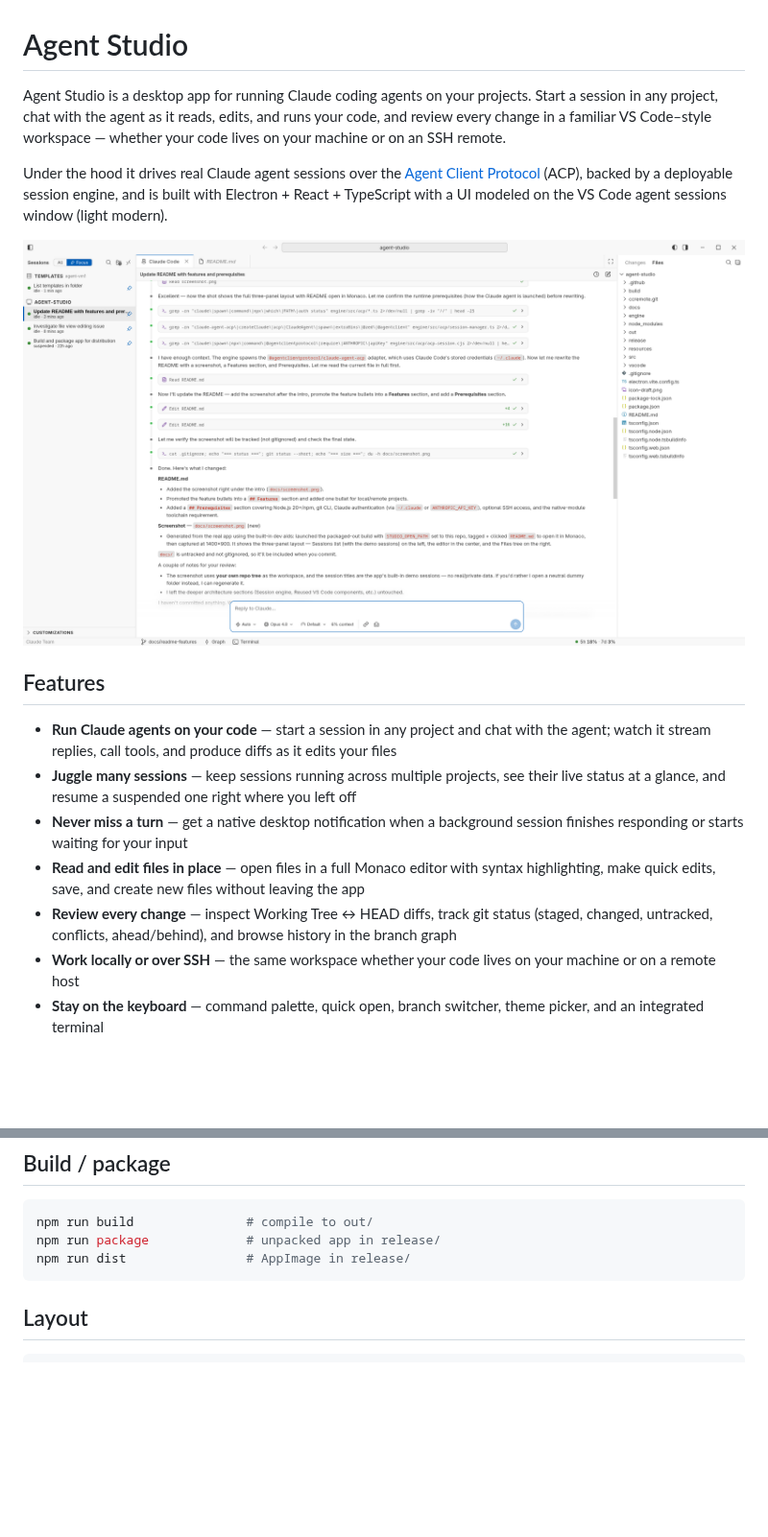
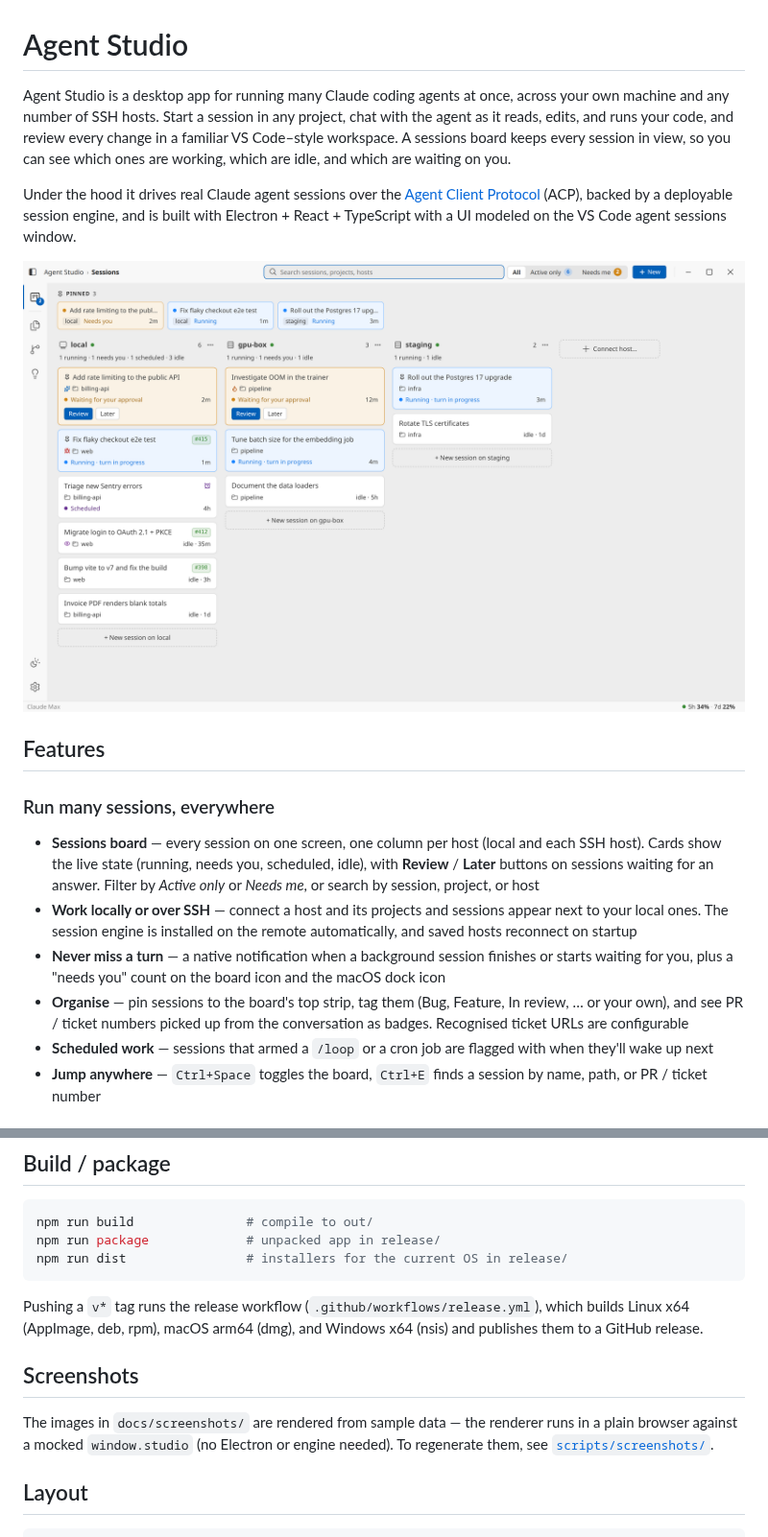
Before and after one commit to tiepduong7c9/agent-studio, a Markdown page: README.md, 2 parts joined by grey strips. Shown at 96% size. Rendered like a GitHub page; pictures changed too: docs/screenshot.png (deleted), docs/screenshots/board.png (added); blank space fills up the shorter version.

````diff
--- a/README.md
+++ b/README.md
@@ -1,30 +1,36 @@
 # Agent Studio
 
-Agent Studio is a desktop app for running Claude coding agents on your projects.
-Start a session in any project, chat with the agent as it reads, edits, and runs
-your code, and review every change in a familiar VS Code–style workspace — whether
-your code lives on your machine or on an SSH remote.
+Agent Studio is a desktop app for running many Claude coding agents at once, across
+your own machine and any number of SSH hosts. Start a session in any project, chat
+with the agent as it reads, edits, and runs your code, and review every change in a
+familiar VS Code–style workspace. A sessions board keeps every session in view, so
+you can see which ones are working, which are idle, and which are waiting on you.
 
 Under the hood it drives real Claude agent sessions over the
 [Agent Client Protocol](https://agentclientprotocol.com) (ACP), backed by a
 deployable session engine, and is built with Electron + React + TypeScript with a
-UI modeled on the VS Code agent sessions window (light modern).
+UI modeled on the VS Code agent sessions window.
 
-![Agent Studio](docs/screenshot.png)
+![Sessions board](docs/screenshots/board.png)
 
 ## Features
 
-- **Run Claude agents on your code** — start a session in any project and chat with the
-  agent; watch it stream replies, call tools, and produce diffs as it edits your files
-- **Juggle many sessions** — keep sessions running across multiple projects, see their
-  live status at a glance, and resume a suspended one right where you left off
-- **Never miss a turn** — get a native desktop notification when a background session
-  finishes responding or starts waiting for your input
-- **Read and edit files in place** — open files in a full Monaco editor with syntax
-  highlighting, make quick edits, save, and create new files without leaving the app
-- **Review every change** — inspect Working Tree ↔ HEAD diffs, track git status (staged,
-  changed, untracked, conflicts, ahead/behind), and browse history in the branch graph
-- **Work locally or over SSH** — the same workspace whether your code lives on your
-  machine or on a remote host
-- **Stay on the keyboard** — command palette, quick open, branch switcher, theme picker,
-  and an integrated terminal
+### Run many sessions, everywhere
+- **Sessions board** — every session on one screen, one column per host (local and
+  each SSH host). Cards show the live state (running, needs you, scheduled, idle),
+  with **Review** / **Later** buttons on sessions waiting for an answer. Filter by
+  *Active only* or *Needs me*, or search by session, project, or host
+- **Work locally or over SSH** — connect a host and its projects and sessions appear
+  next to your local ones. The session engine is installed on the remote
+  automatically, and saved hosts reconnect on startup
+- **Never miss a turn** — a native notification when a background session finishes
+  or starts waiting for you, plus a "needs you" count on the board icon and the
+  macOS dock icon
+- **Organise** — pin sessions to the board's top strip, tag them (Bug, Feature,
+  In review, … or your own), and see PR / ticket numbers picked up from the
+  conversation as badges. Recognised ticket URLs are configurable
+- **Scheduled work** — sessions that armed a `/loop` or a cron job are flagged with
+  when they'll wake up next
+- **Jump anywhere** — `Ctrl+Space` toggles the board, `Ctrl+E` finds a session by
+  name, path, or PR / ticket number
+
@@ -116,8 +171,18 @@ npm run typecheck
 ```bash
 npm run build               # compile to out/
 npm run package             # unpacked app in release/
-npm run dist                # AppImage in release/
+npm run dist                # installers for the current OS in release/
 ```
+
+Pushing a `v*` tag runs the release workflow (`.github/workflows/release.yml`),
+which builds Linux x64 (AppImage, deb, rpm), macOS arm64 (dmg), and Windows x64
+(nsis) and publishes them to a GitHub release.
+
+## Screenshots
+
+The images in `docs/screenshots/` are rendered from sample data — the renderer runs
+in a plain browser against a mocked `window.studio` (no Electron or engine needed).
+To regenerate them, see [`scripts/screenshots/`](scripts/screenshots/README.md).
 
 ## Layout
 
````
Also changed, not shown: other parts of README.md (+63 -14 lines), scripts/screenshots/README.md (added, +20 -0 lines), docs/screenshots/changes.png (added), docs/screenshots/selection.png (added), docs/screenshots/session.png (added), 3 other files.
